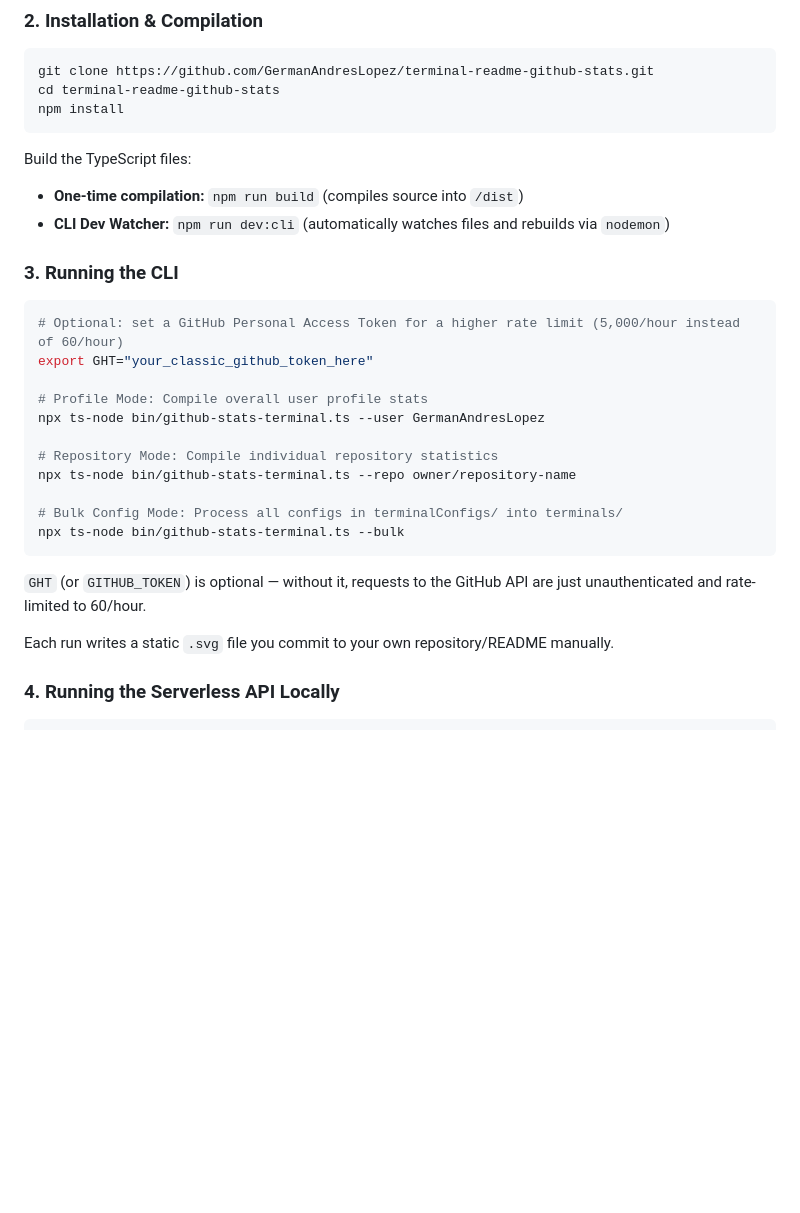
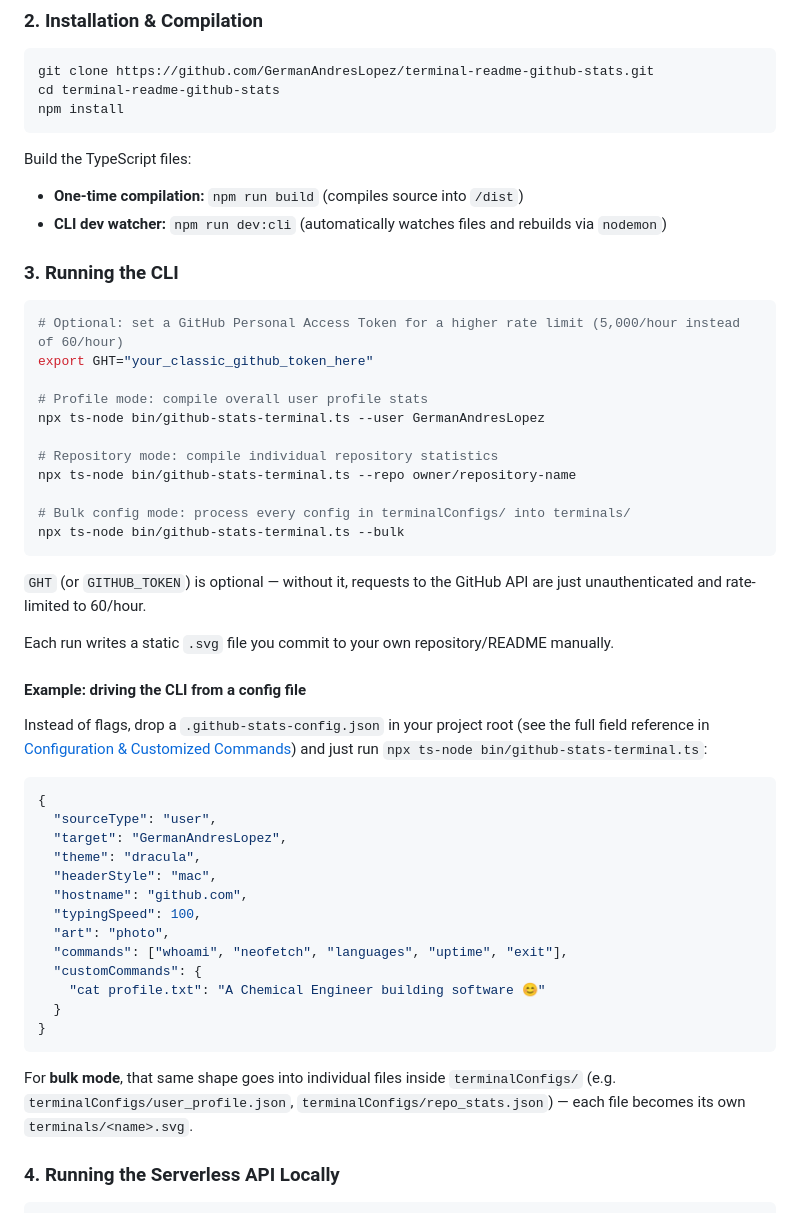
Before and after one commit to GermanAndresLopez/terminal-readme-github-stats, a Markdown page: README.md, the part around one of its changes. GitHub-like rendering; blank space fills up the shorter version.

````diff
--- a/README.md
+++ b/README.md
@@ -52,7 +69,7 @@ npm install
 Build the TypeScript files:
 
 - **One-time compilation:** `npm run build` (compiles source into `/dist`)
-- **CLI Dev Watcher:** `npm run dev:cli` (automatically watches files and rebuilds via `nodemon`)
+- **CLI dev watcher:** `npm run dev:cli` (automatically watches files and rebuilds via `nodemon`)
 
 ### 3. Running the CLI
 
@@ -60,19 +77,41 @@ Build the TypeScript files:
 # Optional: set a GitHub Personal Access Token for a higher rate limit (5,000/hour instead of 60/hour)
 export GHT="your_classic_github_token_here"
 
-# Profile Mode: Compile overall user profile stats
+# Profile mode: compile overall user profile stats
 npx ts-node bin/github-stats-terminal.ts --user GermanAndresLopez
 
-# Repository Mode: Compile individual repository statistics
+# Repository mode: compile individual repository statistics
 npx ts-node bin/github-stats-terminal.ts --repo owner/repository-name
 
-# Bulk Config Mode: Process all configs in terminalConfigs/ into terminals/
+# Bulk config mode: process every config in terminalConfigs/ into terminals/
 npx ts-node bin/github-stats-terminal.ts --bulk
 ```
 
 `GHT` (or `GITHUB_TOKEN`) is optional — without it, requests to the GitHub API are just unauthenticated and rate-limited to 60/hour.
 
 Each run writes a static `.svg` file you commit to your own repository/README manually.
+
+#### Example: driving the CLI from a config file
+
+Instead of flags, drop a `.github-stats-config.json` in your project root (see the full field reference in [Configuration & Customized Commands](#-configuration--customized-commands)) and just run `npx ts-node bin/github-stats-terminal.ts`:
+
+```json
+{
+  "sourceType": "user",
+  "target": "GermanAndresLopez",
+  "theme": "dracula",
+  "headerStyle": "mac",
+  "hostname": "github.com",
+  "typingSpeed": 100,
+  "art": "photo",
+  "commands": ["whoami", "neofetch", "languages", "uptime", "exit"],
+  "customCommands": {
+    "cat profile.txt": "A Chemical Engineer building software 😊"
+  }
+}
+```
+
+For **bulk mode**, that same shape goes into individual files inside `terminalConfigs/` (e.g. `terminalConfigs/user_profile.json`, `terminalConfigs/repo_stats.json`) — each file becomes its own `terminals/<name>.svg`.
 
 ### 4. Running the Serverless API Locally
 
````
Also changed, not shown: other parts of README.md (+82 -41 lines).
